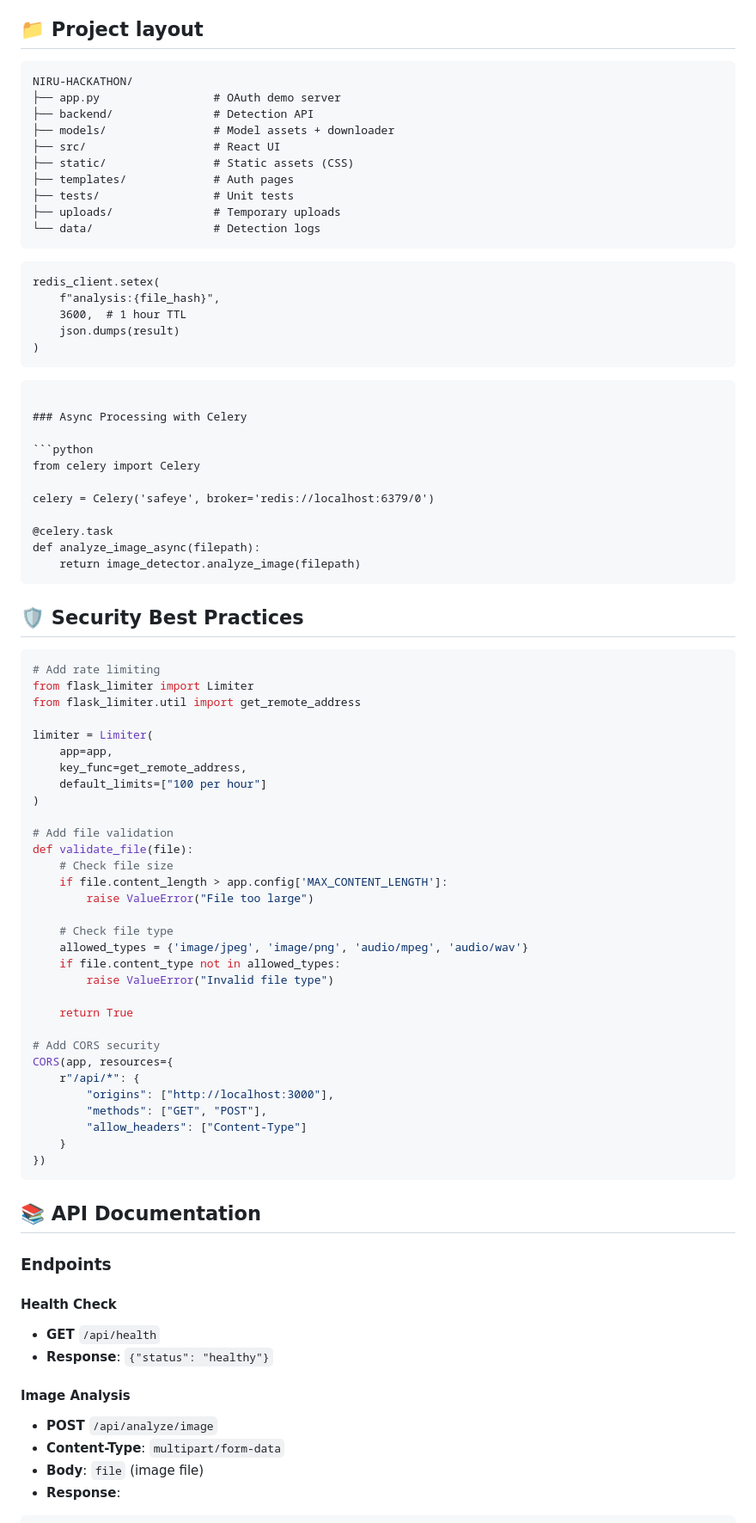
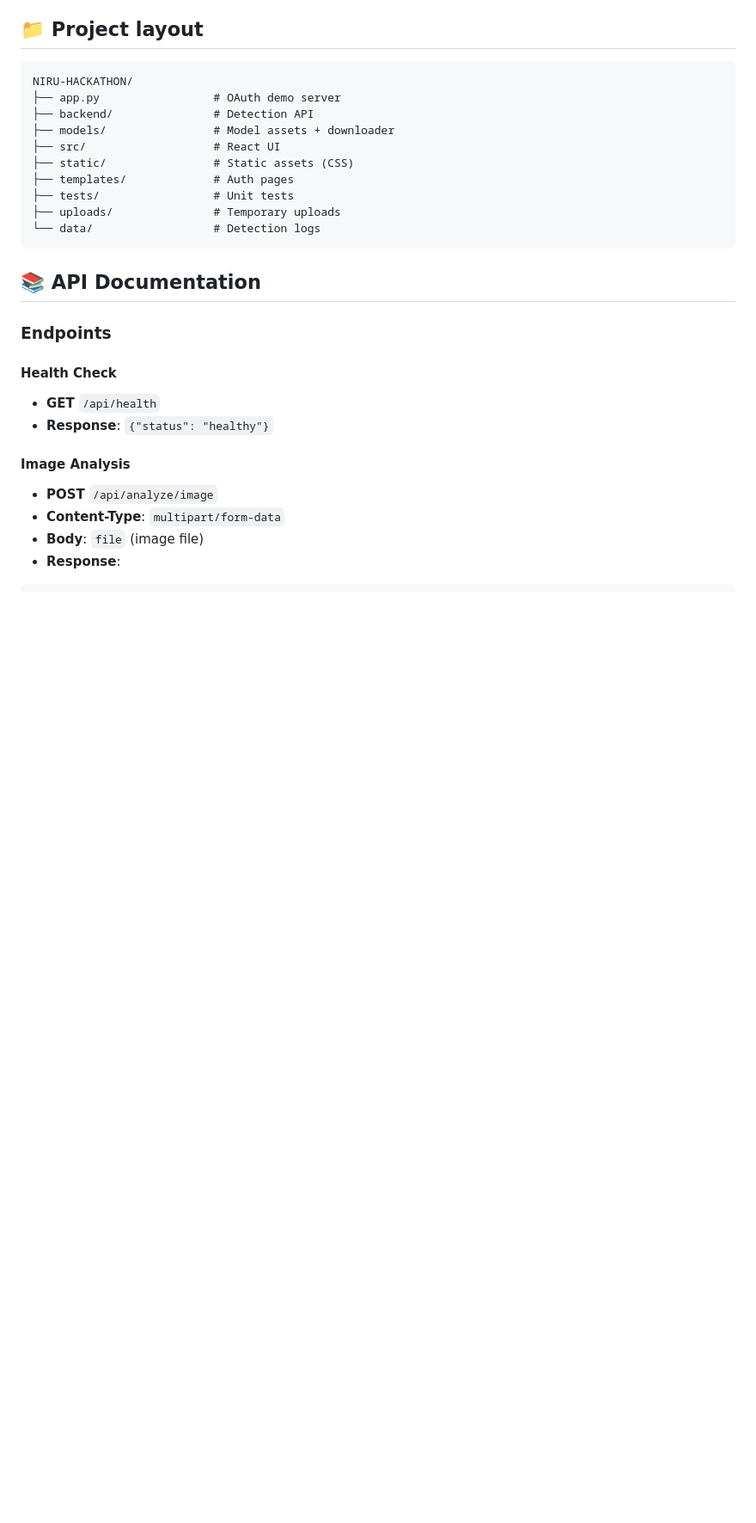
Before and after one commit to Vicmuratha/NIRU-HACKATHON, a Markdown page: README.md, the part around one of its changes. Shown at 86% size. GitHub-like rendering; blank space fills up the shorter version.

````diff
--- a/README.md
+++ b/README.md
@@ -141,60 +201,6 @@ NIRU-HACKATHON/
 ├── uploads/               # Temporary uploads
 └── data/                  # Detection logs
 ```
-    redis_client.setex(
-        f"analysis:{file_hash}",
-        3600,  # 1 hour TTL
-        json.dumps(result)
-    )
-```
-
-### Async Processing with Celery
-
-```python
-from celery import Celery
-
-celery = Celery('safeye', broker='redis://localhost:6379/0')
-
-@celery.task
-def analyze_image_async(filepath):
-    return image_detector.analyze_image(filepath)
-```
-
-## 🛡️ Security Best Practices
-
-```python
-# Add rate limiting
-from flask_limiter import Limiter
-from flask_limiter.util import get_remote_address
-
-limiter = Limiter(
-    app=app,
-    key_func=get_remote_address,
-    default_limits=["100 per hour"]
-)
-
-# Add file validation
-def validate_file(file):
-    # Check file size
-    if file.content_length > app.config['MAX_CONTENT_LENGTH']:
-        raise ValueError("File too large")
-
-    # Check file type
-    allowed_types = {'image/jpeg', 'image/png', 'audio/mpeg', 'audio/wav'}
-    if file.content_type not in allowed_types:
-        raise ValueError("Invalid file type")
-
-    return True
-
-# Add CORS security
-CORS(app, resources={
-    r"/api/*": {
-        "origins": ["http://localhost:3000"],
-        "methods": ["GET", "POST"],
-        "allow_headers": ["Content-Type"]
-    }
-})
-```
 
 ## 📚 API Documentation
 
````
Also changed, not shown: other parts of README.md (+105 -7 lines).
